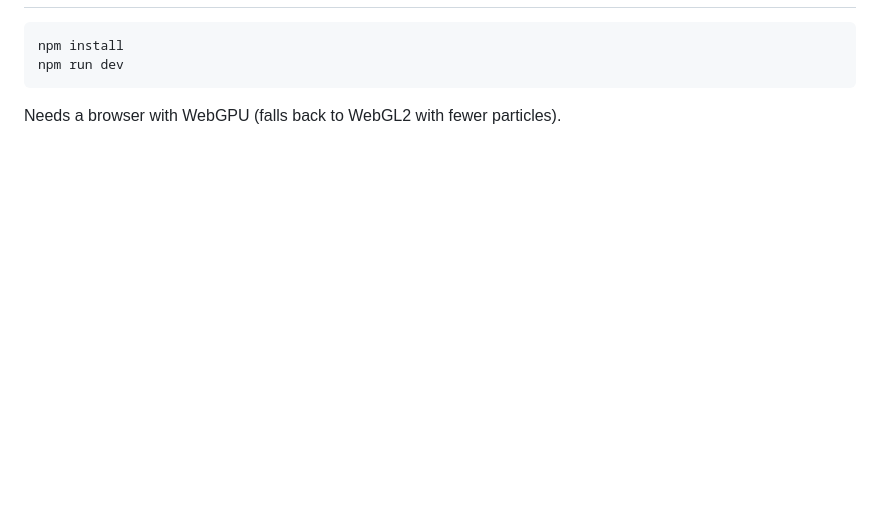
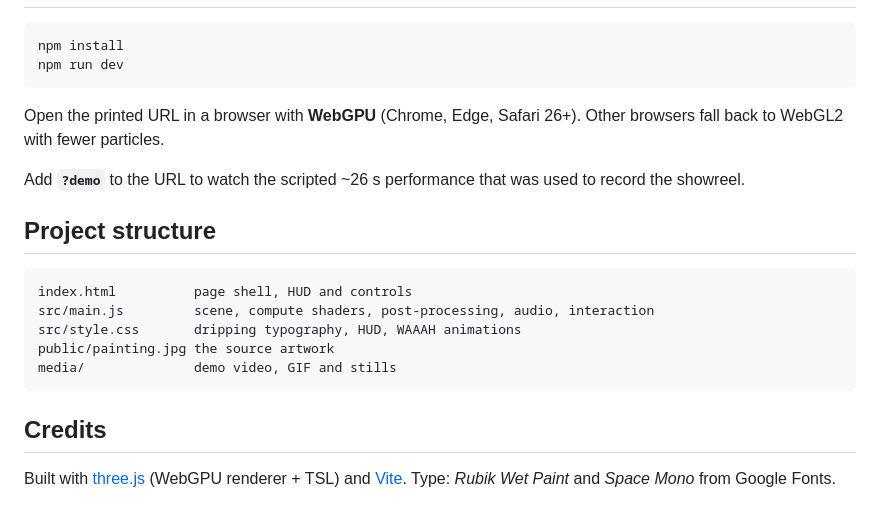
Before and after one commit to HiliMor/the-tantrum-palace, a Markdown page: README.md, the part around one of its changes. GitHub-like rendering; blank space fills up the shorter version.

````diff
--- a/README.md
+++ b/README.md
@@ -16,4 +66,20 @@ npm install
 npm run dev
 ```
 
-Needs a browser with WebGPU (falls back to WebGL2 with fewer particles).
+Open the printed URL in a browser with **WebGPU** (Chrome, Edge, Safari 26+). Other browsers fall back to WebGL2 with fewer particles.
+
+Add **`?demo`** to the URL to watch the scripted ~26 s performance that was used to record the showreel.
+
+## Project structure
+
+```
+index.html          page shell, HUD and controls
+src/main.js         scene, compute shaders, post-processing, audio, interaction
+src/style.css       dripping typography, HUD, WAAAH animations
+public/painting.jpg the source artwork
+media/              demo video, GIF and stills
+```
+
+## Credits
+
+Built with [three.js](https://threejs.org) (WebGPU renderer + TSL) and [Vite](https://vite.dev). Type: *Rubik Wet Paint* and *Space Mono* from Google Fonts.
````
Also changed, not shown: other parts of README.md (+58 -8 lines), media/calm.jpg (added), media/drowned.jpg (added), media/flood.jpg (added), media/tantrum.jpg (added), public/og.jpg (added), 6 other files.
